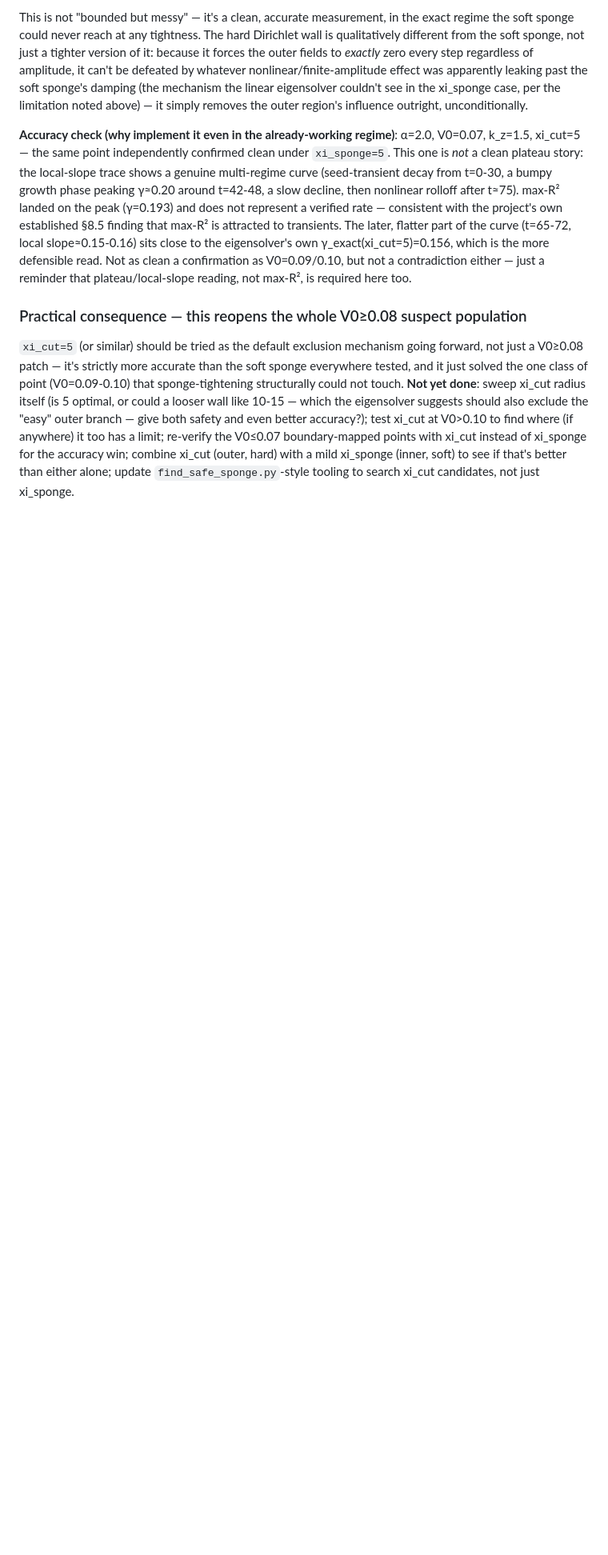
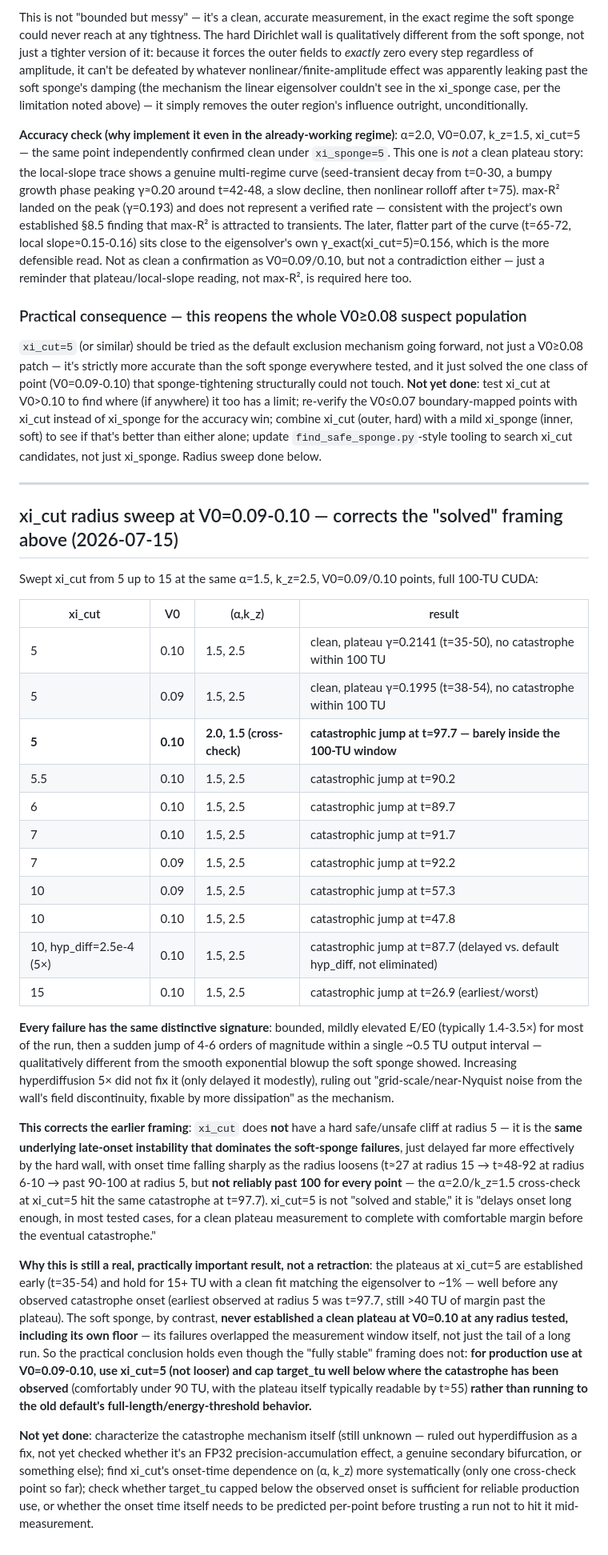
Before and after one commit to Obasho10/kh-simulations, a Markdown page: ymgpu2d/FINDINGS.md, the part around the change. Shown at 80% size. Drawn GitHub-style; blank space fills up the shorter version.

```diff
--- a/ymgpu2d/FINDINGS.md
+++ b/ymgpu2d/FINDINGS.md
@@ -2072,9 +2072,59 @@ either — just a reminder that plateau/local-slope reading, not max-R², is req
 `xi_cut=5` (or similar) should be tried as the default exclusion mechanism going forward, not just a
 V0≥0.08 patch — it's strictly more accurate than the soft sponge everywhere tested, and it just
 solved the one class of point (V0=0.09-0.10) that sponge-tightening structurally could not touch.
-**Not yet done**: sweep xi_cut radius itself (is 5 optimal, or could a looser wall like 10-15 — which the
-eigensolver suggests should also exclude the "easy" outer branch — give both safety and even better
-accuracy?); test xi_cut at V0>0.10 to find where (if anywhere) it too has a limit; re-verify the
+**Not yet done**: test xi_cut at V0>0.10 to find where (if anywhere) it too has a limit; re-verify the
 V0≤0.07 boundary-mapped points with xi_cut instead of xi_sponge for the accuracy win; combine xi_cut
 (outer, hard) with a mild xi_sponge (inner, soft) to see if that's better than either alone; update
-`find_safe_sponge.py`-style tooling to search xi_cut candidates, not just xi_sponge.
+`find_safe_sponge.py`-style tooling to search xi_cut candidates, not just xi_sponge. Radius sweep done
+below.
+
+---
+
+## xi_cut radius sweep at V0=0.09-0.10 — corrects the "solved" framing above (2026-07-15)
+
+Swept xi_cut from 5 up to 15 at the same α=1.5, k_z=2.5, V0=0.09/0.10 points, full 100-TU CUDA:
+
+| xi_cut | V0 | (α,k_z) | result |
+|---|---|---|---|
+| 5 | 0.10 | 1.5, 2.5 | clean, plateau γ=0.2141 (t=35-50), no catastrophe within 100 TU |
+| 5 | 0.09 | 1.5, 2.5 | clean, plateau γ=0.1995 (t=38-54), no catastrophe within 100 TU |
+| **5** | **0.10** | **2.0, 1.5 (cross-check)** | **catastrophic jump at t=97.7 — barely inside the 100-TU window** |
+| 5.5 | 0.10 | 1.5, 2.5 | catastrophic jump at t=90.2 |
+| 6 | 0.10 | 1.5, 2.5 | catastrophic jump at t=89.7 |
+| 7 | 0.10 | 1.5, 2.5 | catastrophic jump at t=91.7 |
+| 7 | 0.09 | 1.5, 2.5 | catastrophic jump at t=92.2 |
+| 10 | 0.09 | 1.5, 2.5 | catastrophic jump at t=57.3 |
+| 10 | 0.10 | 1.5, 2.5 | catastrophic jump at t=47.8 |
+| 10, hyp_diff=2.5e-4 (5×) | 0.10 | 1.5, 2.5 | catastrophic jump at t=87.7 (delayed vs. default hyp_diff, not eliminated) |
+| 15 | 0.10 | 1.5, 2.5 | catastrophic jump at t=26.9 (earliest/worst) |
+
+**Every failure has the same distinctive signature**: bounded, mildly elevated E/E0 (typically 1.4-3.5×)
+for most of the run, then a sudden jump of 4-6 orders of magnitude within a single ~0.5 TU output
+interval — qualitatively different from the smooth exponential blowup the soft sponge showed. Increasing
+hyperdiffusion 5× did not fix it (only delayed it modestly), ruling out "grid-scale/near-Nyquist noise
+from the wall's field discontinuity, fixable by more dissipation" as the mechanism.
+
+**This corrects the earlier framing**: `xi_cut` does **not** have a hard safe/unsafe cliff at radius 5 —
+it is the **same underlying late-onset instability that dominates the soft-sponge failures**, just
+delayed far more effectively by the hard wall, with onset time falling sharply as the radius loosens
+(t≈27 at radius 15 → t≈48-92 at radius 6-10 → past 90-100 at radius 5, but **not reliably past 100 for
+every point** — the α=2.0/k_z=1.5 cross-check at xi_cut=5 hit the same catastrophe at t=97.7). xi_cut=5
+is not "solved and stable," it is "delays onset long enough, in most tested cases, for a clean plateau
+measurement to complete with comfortable margin before the eventual catastrophe."
+
+**Why this is still a real, practically important result, not a retraction**: the plateaus at xi_cut=5
+are established early (t=35-54) and hold for 15+ TU with a clean fit matching the eigensolver to ~1% —
+well before any observed catastrophe onset (earliest observed at radius 5 was t=97.7, still >40 TU of
+margin past the plateau). The soft sponge, by contrast, **never established a clean plateau at V0=0.10 at
+any radius tested, including its own floor** — its failures overlapped the measurement window itself, not
+just the tail of a long run. So the practical conclusion holds even though the "fully stable" framing
+does not: **for production use at V0=0.09-0.10, use xi_cut=5 (not looser) and cap target_tu well below
+where the catastrophe has been observed** (comfortably under 90 TU, with the plateau itself typically
+readable by t≈55) **rather than running to the old default's full-length/energy-threshold behavior.**
+
+**Not yet done**: characterize the catastrophe mechanism itself (still unknown — ruled out hyperdiffusion
+as a fix, not yet checked whether it's an FP32 precision-accumulation effect, a genuine secondary
+bifurcation, or something else); find xi_cut's onset-time dependence on (α, k_z) more systematically
+(only one cross-check point so far); check whether target_tu capped below the observed onset is
+sufficient for reliable production use, or whether the onset time itself needs to be predicted per-point
+before trusting a run not to hit it mid-measurement.
```
Also changed, not shown: ymgpu2d/PRESENTATION.md (+57 -39 lines).
